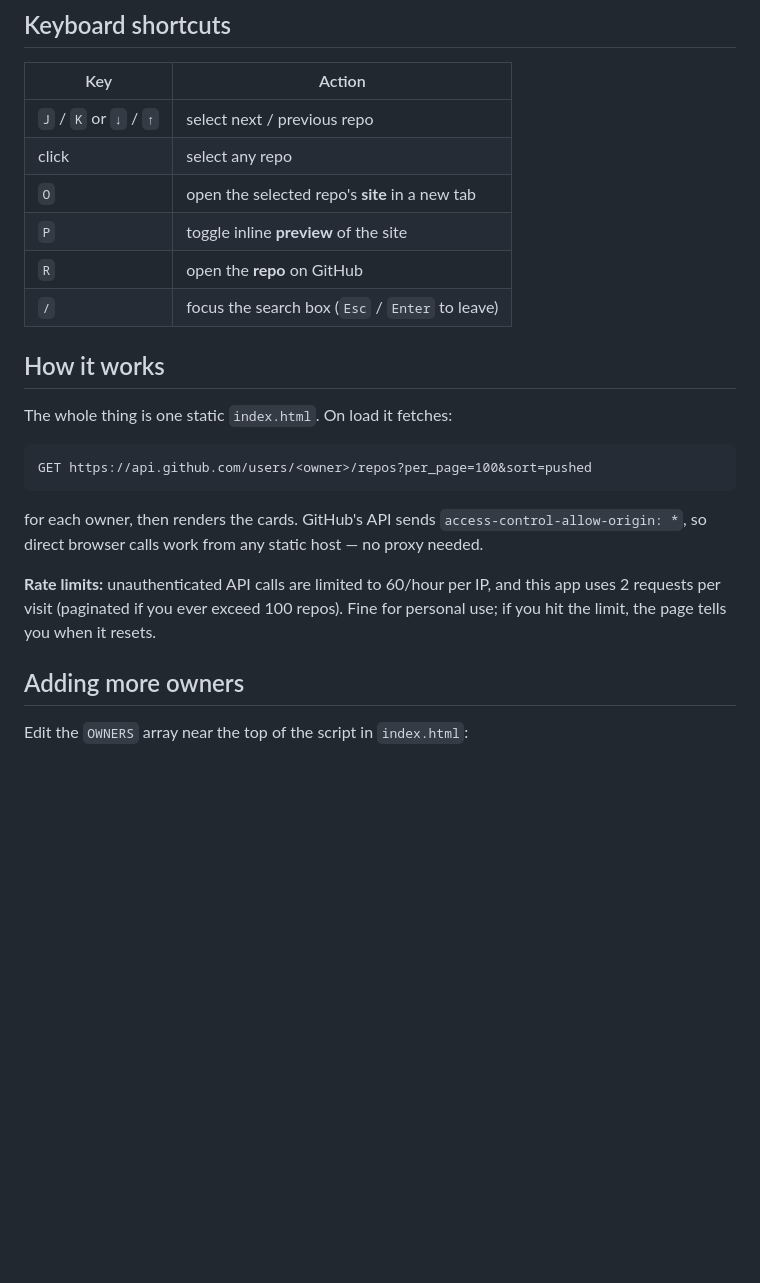
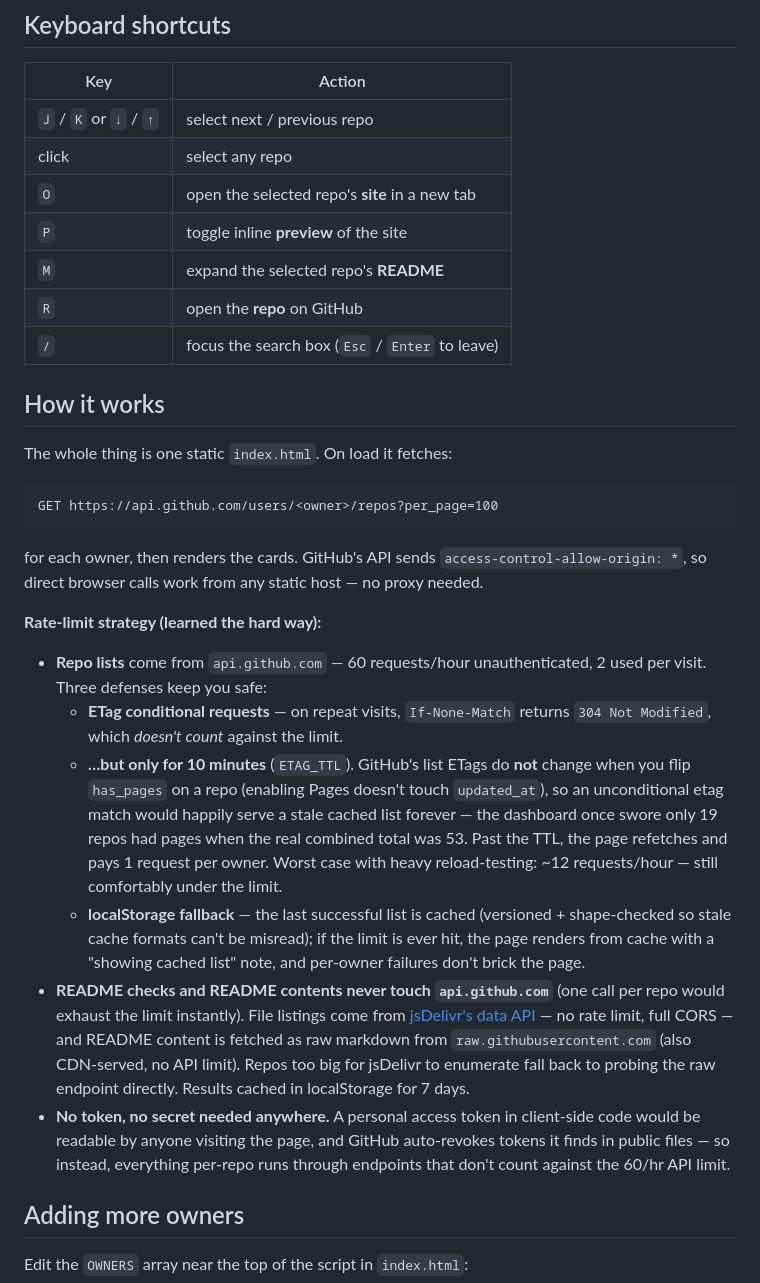
Before and after one commit to razodin137/2026-09-25-github-pages-homepage, a Markdown page: README.md, the part around the change printed below. GitHub-like rendering; blank space fills up the shorter version.

````diff
--- a/README.md
+++ b/README.md
@@ -32,6 +41,7 @@ GitHub's repo list is a mess to click through. This gives a fast triage flow ins
 | click | select any repo |
 | `O` | open the selected repo's **site** in a new tab |
 | `P` | toggle inline **preview** of the site |
+| `M` | expand the selected repo's **README** |
 | `R` | open the **repo** on GitHub |
 | `/` | focus the search box (`Esc` / `Enter` to leave) |
 
@@ -40,12 +50,19 @@ GitHub's repo list is a mess to click through. This gives a fast triage flow ins
 The whole thing is one static `index.html`. On load it fetches:
 
 ```
-GET https://api.github.com/users/<owner>/repos?per_page=100&sort=pushed
+GET https://api.github.com/users/<owner>/repos?per_page=100
 ```
 
 for each owner, then renders the cards. GitHub's API sends `access-control-allow-origin: *`, so direct browser calls work from any static host — no proxy needed.
 
-**Rate limits:** unauthenticated API calls are limited to 60/hour per IP, and this app uses 2 requests per visit (paginated if you ever exceed 100 repos). Fine for personal use; if you hit the limit, the page tells you when it resets.
+**Rate-limit strategy (learned the hard way):**
+
+- **Repo lists** come from `api.github.com` — 60 requests/hour unauthenticated, 2 used per visit. Three defenses keep you safe:
+  - **ETag conditional requests** — on repeat visits, `If-None-Match` returns `304 Not Modified`, which *doesn't count* against the limit.
+  - **…but only for 10 minutes** (`ETAG_TTL`). GitHub's list ETags do **not** change when you flip `has_pages` on a repo (enabling Pages doesn't touch `updated_at`), so an unconditional etag match would happily serve a stale cached list forever — the dashboard once swore only 19 repos had pages when the real combined total was 53. Past the TTL, the page refetches and pays 1 request per owner. Worst case with heavy reload-testing: ~12 requests/hour — still comfortably under the limit.
+  - **localStorage fallback** — the last successful list is cached (versioned + shape-checked so stale cache formats can't be misread); if the limit is ever hit, the page renders from cache with a "showing cached list" note, and per-owner failures don't brick the page.
+- **README checks and README contents never touch `api.github.com`** (one call per repo would exhaust the limit instantly). File listings come from [jsDelivr's data API](https://data.jsdelivr.com) — no rate limit, full CORS — and README content is fetched as raw markdown from `raw.githubusercontent.com` (also CDN-served, no API limit). Repos too big for jsDelivr to enumerate fall back to probing the raw endpoint directly. Results cached in localStorage for 7 days.
+- **No token, no secret needed anywhere.** A personal access token in client-side code would be readable by anyone visiting the page, and GitHub auto-revokes tokens it finds in public files — so instead, everything per-repo runs through endpoints that don't count against the 60/hr API limit.
 
 ## Adding more owners
 
````
Also changed, not shown: other parts of README.md (+11 -2 lines), screenshot.png, 1 other file.
